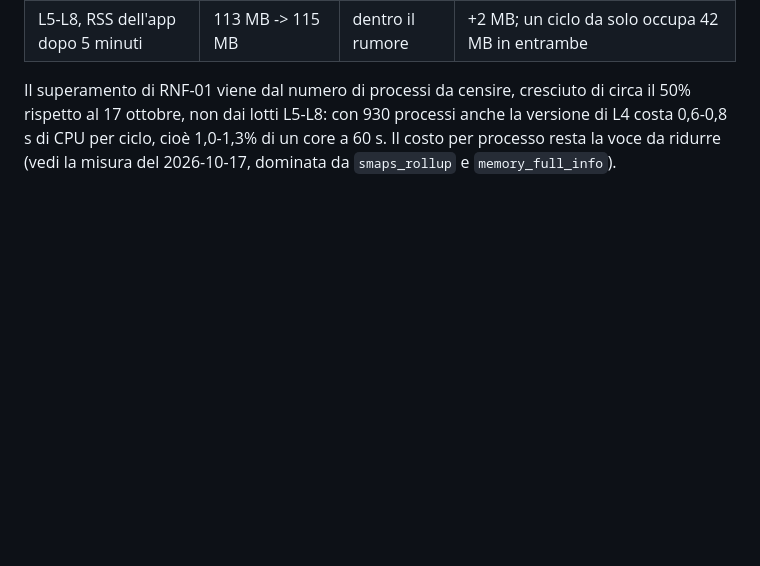
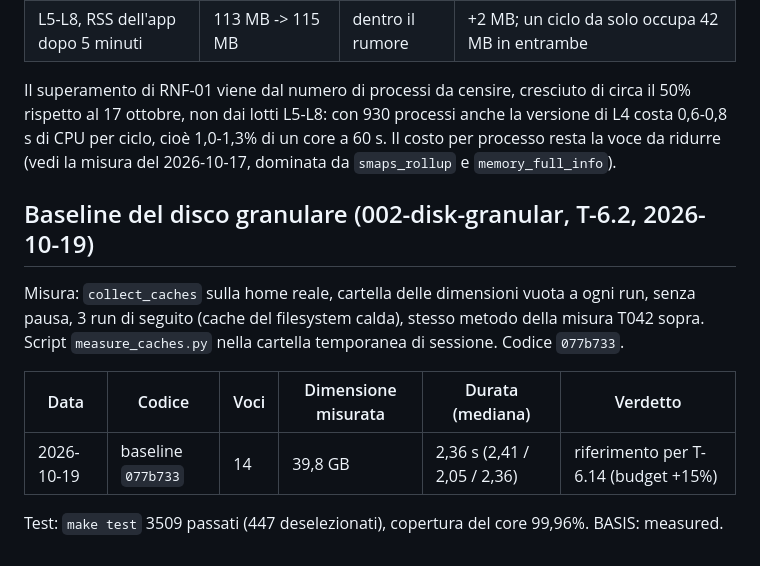
Before and after one commit to AndreaBonn/where-is-my-memory, a Markdown page: docs/PERF.md, the part around the change. GitHub-like rendering; blank space fills up the shorter version.

```diff
--- a/docs/PERF.md
+++ b/docs/PERF.md
@@ -170,3 +170,15 @@ più resi visibili. BASIS: measured.
 | L5-L8, RSS dell'app dopo 5 minuti | 113 MB -> 115 MB | dentro il rumore | +2 MB; un ciclo da solo occupa 42 MB in entrambe |
 
 Il superamento di RNF-01 viene dal numero di processi da censire, cresciuto di circa il 50% rispetto al 17 ottobre, non dai lotti L5-L8: con 930 processi anche la versione di L4 costa 0,6-0,8 s di CPU per ciclo, cioè 1,0-1,3% di un core a 60 s. Il costo per processo resta la voce da ridurre (vedi la misura del 2026-10-17, dominata da `smaps_rollup` e `memory_full_info`).
+
+## Baseline del disco granulare (002-disk-granular, T-6.2, 2026-10-19)
+
+Misura: `collect_caches` sulla home reale, cartella delle dimensioni vuota a ogni run, senza
+pausa, 3 run di seguito (cache del filesystem calda), stesso metodo della misura T042 sopra.
+Script `measure_caches.py` nella cartella temporanea di sessione. Codice `077b733`.
+
+| Data | Codice | Voci | Dimensione misurata | Durata (mediana) | Verdetto |
+|---|---|---|---|---|---|
+| 2026-10-19 | baseline `077b733` | 14 | 39,8 GB | 2,36 s (2,41 / 2,05 / 2,36) | riferimento per T-6.14 (budget +15%) |
+
+Test: `make test` 3509 passati (447 deselezionati), copertura del core 99,96%. BASIS: measured.
```
Also changed, not shown: docs/DEVIATIONS.md (+12 -0 lines).
